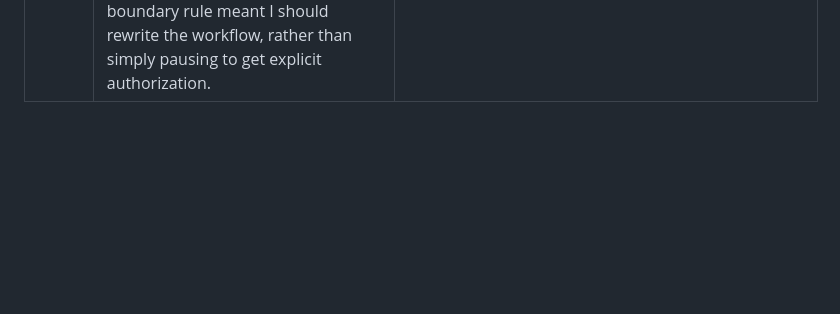
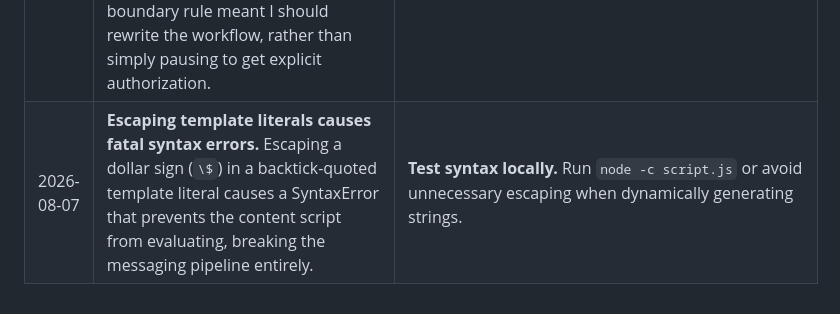
Before and after one commit to martymcenroe/Clio, a Markdown page: docs/lessons-learned.md, the part around the change. Drawn GitHub-style; blank space fills up the shorter version.

```diff
--- a/docs/lessons-learned.md
+++ b/docs/lessons-learned.md
@@ -35,3 +35,4 @@
 | 2026-07-09 | **"The extension should save its own log" — don't design around a human relay.** I kept asking the operator to paste console output to verify runs; he refuses to relay anything. The durable fix was making the extension write a machine-readable run report to disk, which the agent then diffs against ground truth. | **For agent-verifiable features, build self-instrumentation (a run report/artifact written to disk) so verification reads from disk against a known oracle — never architect a verification loop that depends on the operator copying logs back.** |
 | 2026-07-13 | **A diagnostic artifact on disk can predate the very fix you're evaluating.** The only run on disk (`2026-07-09T23:00Z`) showed CSS-bleed and truncation symptoms; treating them as current-`main` behavior would have been wrong — #211 (the CSS / blank-turn / history fix) merged `00:37Z`, ~90 min AFTER the run, and #212 after that. The symptoms proved the bugs *existed*, not that they still exist. | **Before treating a disk artifact's symptoms as current behavior, check the artifact's timestamp against the merge times of the relevant fixes. A pre-fix artifact is evidence the bug existed, not that it survives on current code. Confirm against current code or a fresh capture before acting — and never re-fix something already merged.** |
 | 2026-08-03 | **Boundary authority is absolute; do not guess exceptions.** I assumed I should rewrite an ingestion script to point to a local `~/Projects` inbox and instruct the user to change Chrome's default download location, because the user had strictly forbidden me from touching `~/Downloads`. The user then immediately authorized the `~/Downloads` location for this specific task because changing Chrome's default is a hassle. I acted on the assumption that the boundary rule meant I should rewrite the workflow, rather than simply pausing to get explicit authorization. | **Never rewrite a workflow to avoid a boundary unless instructed. If a task requires touching a path outside `~/Projects` (like `~/Downloads`), STOP and ask for explicit authorization. If the operator says yes, the boundary is lifted for that specific action. Do not guess what they want.** |
+| 2026-08-07 | **Escaping template literals causes fatal syntax errors.** Escaping a dollar sign (`\$`) in a backtick-quoted template literal causes a SyntaxError that prevents the content script from evaluating, breaking the messaging pipeline entirely. | **Test syntax locally.** Run `node -c script.js` or avoid unnecessary escaping when dynamically generating strings. |
```
